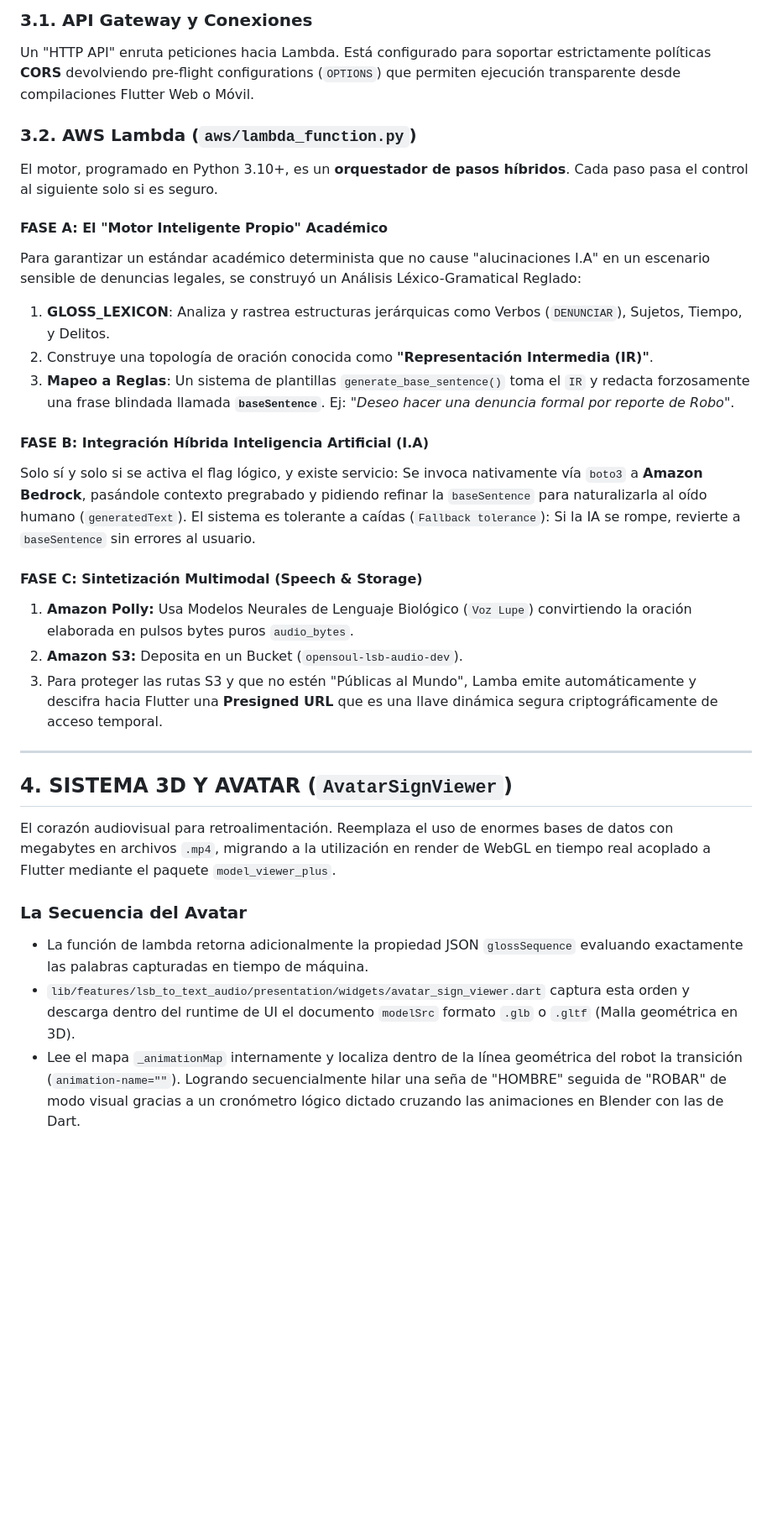
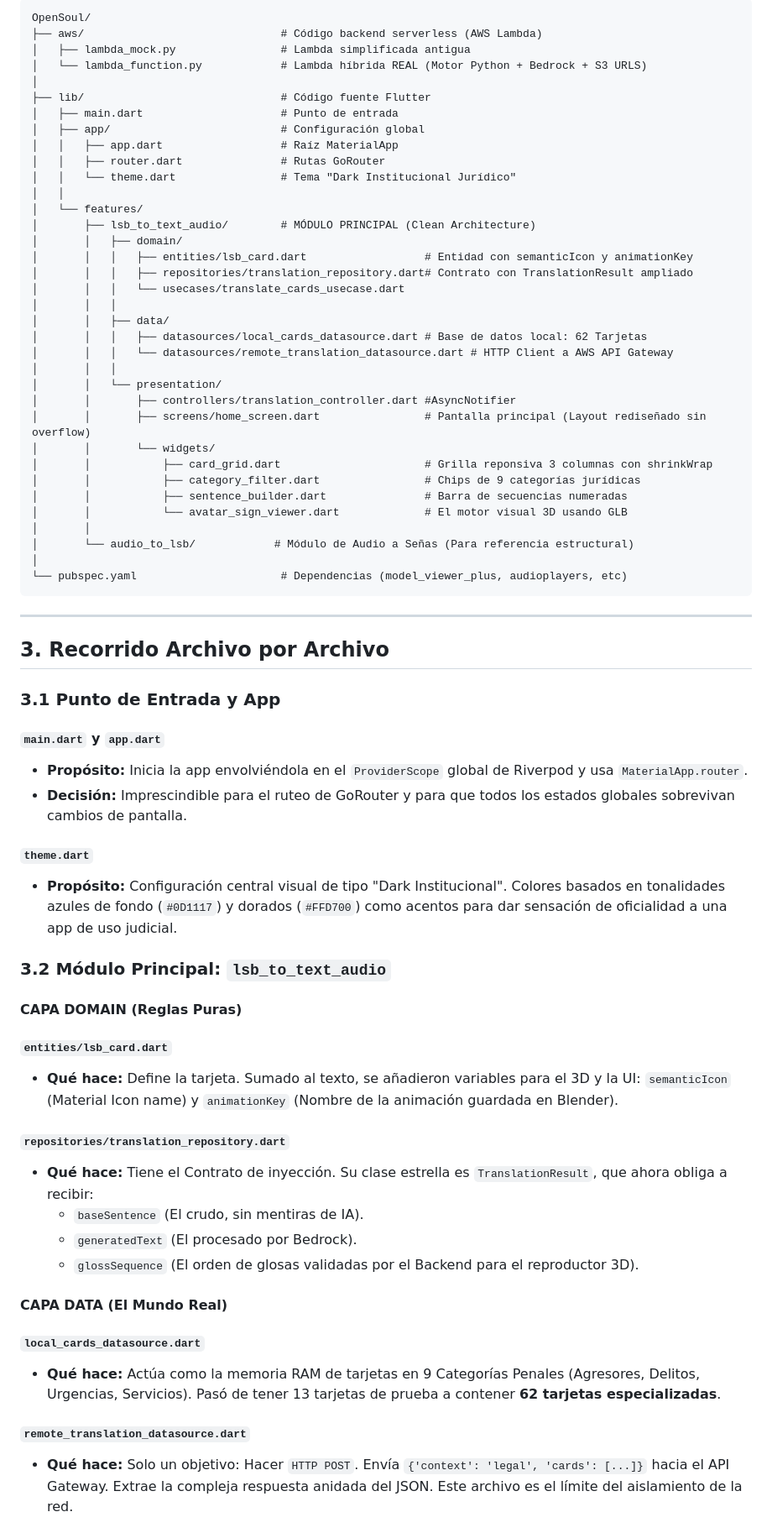
Before and after one commit to nathan95oks/OpenSoul, a Markdown page: documentacion_1.md, the part around one of its changes. Shown at 84% size. Drawn GitHub-style; blank space fills up the shorter version.

Commit message:
docs: reformatted documentacion_1.md to strictly follow the official structural guide requested

````diff
--- a/documentacion_1.md
+++ b/documentacion_1.md
@@ -32,31 +41,73 @@ La pesada carga algorítmica no gasta ciclos de la batería del dispositivo móv
 
-### 3.1. API Gateway y Conexiones
-Un "HTTP API" enruta peticiones hacia Lambda. Está configurado para soportar estrictamente políticas **CORS** devolviendo pre-flight configurations (`OPTIONS`) que permiten ejecución transparente desde compilaciones Flutter Web o Móvil.
-
-### 3.2. AWS Lambda (`aws/lambda_function.py`)
-El motor, programado en Python 3.10+, es un **orquestador de pasos híbridos**. Cada paso pasa el control al siguiente solo si es seguro.
-
-#### FASE A: El "Motor Inteligente Propio" Académico
-Para garantizar un estándar académico determinista que no cause "alucinaciones I.A" en un escenario sensible de denuncias legales, se construyó un Análisis Léxico-Gramatical Reglado:
-1. **GLOSS_LEXICON**: Analiza y rastrea estructuras jerárquicas como Verbos (`DENUNCIAR`), Sujetos, Tiempo, y Delitos.
-2. Construye una topología de oración conocida como **"Representación Intermedia (IR)"**.
-3. **Mapeo a Reglas**: Un sistema de plantillas `generate_base_sentence()` toma el `IR` y redacta forzosamente una frase blindada llamada **`baseSentence`**. Ej: "*Deseo hacer una denuncia formal por reporte de Robo*".
-
-#### FASE B: Integración Híbrida Inteligencia Artificial (I.A)
-Solo sí y solo si se activa el flag lógico, y existe servicio:
-Se invoca nativamente vía `boto3` a **Amazon Bedrock**, pasándole contexto pregrabado y pidiendo refinar la `baseSentence` para naturalizarla al oído humano (`generatedText`). El sistema es tolerante a caídas (`Fallback tolerance`): Si la IA se rompe, revierte a `baseSentence` sin errores al usuario.
-
-#### FASE C: Sintetización Multimodal (Speech & Storage)
-1. **Amazon Polly:** Usa Modelos Neurales de Lenguaje Biológico (`Voz Lupe`) convirtiendo la oración elaborada en pulsos bytes puros `audio_bytes`.
-2. **Amazon S3:** Deposita en un Bucket (`opensoul-lsb-audio-dev`).
-3. Para proteger las rutas S3 y que no estén "Públicas al Mundo", Lamba emite automáticamente y descifra hacia Flutter una **Presigned URL** que es una llave dinámica segura criptográficamente de acceso temporal.
+```text
+OpenSoul/
+├── aws/                              # Código backend serverless (AWS Lambda)
+│   ├── lambda_mock.py                # Lambda simplificada antigua
+│   └── lambda_function.py            # Lambda híbrida REAL (Motor Python + Bedrock + S3 URLS)
+│
+├── lib/                              # Código fuente Flutter
+│   ├── main.dart                     # Punto de entrada
+│   ├── app/                          # Configuración global
+│   │   ├── app.dart                  # Raíz MaterialApp
+│   │   ├── router.dart               # Rutas GoRouter
+│   │   └── theme.dart                # Tema "Dark Institucional Jurídico"
+│   │
+│   └── features/
+│       ├── lsb_to_text_audio/        # MÓDULO PRINCIPAL (Clean Architecture)
+│       │   ├── domain/
+│       │   │   ├── entities/lsb_card.dart                  # Entidad con semanticIcon y animationKey
+│       │   │   ├── repositories/translation_repository.dart# Contrato con TranslationResult ampliado
+│       │   │   └── usecases/translate_cards_usecase.dart
+│       │   │
+│       │   ├── data/
+│       │   │   ├── datasources/local_cards_datasource.dart # Base de datos local: 62 Tarjetas
+│       │   │   └── datasources/remote_translation_datasource.dart # HTTP Client a AWS API Gateway
+│       │   │
+│       │   └── presentation/
+│       │       ├── controllers/translation_controller.dart #AsyncNotifier
+│       │       ├── screens/home_screen.dart                # Pantalla principal (Layout rediseñado sin overflow)
+│       │       └── widgets/
+│       │           ├── card_grid.dart                      # Grilla reponsiva 3 columnas con shrinkWrap
+│       │           ├── category_filter.dart                # Chips de 9 categorías jurídicas
+│       │           ├── sentence_builder.dart               # Barra de secuencias numeradas
+│       │           └── avatar_sign_viewer.dart             # El motor visual 3D usando GLB
+│       │
+│       └── audio_to_lsb/            # Módulo de Audio a Señas (Para referencia estructural)
+│
+└── pubspec.yaml                      # Dependencias (model_viewer_plus, audioplayers, etc)
+```
 
 ---
 
-## 4. SISTEMA 3D Y AVATAR (`AvatarSignViewer`)
-El corazón audiovisual para retroalimentación. Reemplaza el uso de enormes bases de datos con megabytes en archivos `.mp4`, migrando a la utilización en render de WebGL en tiempo real acoplado a Flutter mediante el paquete `model_viewer_plus`.
+## 3. Recorrido Archivo por Archivo
 
-### La Secuencia del Avatar
-* La función de lambda retorna adicionalmente la propiedad JSON `glossSequence` evaluando exactamente las palabras capturadas en tiempo de máquina.
-* `lib/features/lsb_to_text_audio/presentation/widgets/avatar_sign_viewer.dart` captura esta orden y descarga dentro del runtime de UI el documento `modelSrc` formato `.glb` o `.gltf` (Malla geométrica en 3D).
-* Lee el mapa `_animationMap` internamente y localiza dentro de la línea geométrica del robot la transición (`animation-name=""`). Logrando secuencialmente hilar una seña de "HOMBRE" seguida de "ROBAR" de modo visual gracias a un cronómetro lógico dictado cruzando las animaciones en Blender con las de Dart.
+### 3.1 Punto de Entrada y App
+
+#### `main.dart` y `app.dart`
+- **Propósito:** Inicia la app envolviéndola en el `ProviderScope` global de Riverpod y usa `MaterialApp.router`.
+- **Decisión:** Imprescindible para el ruteo de GoRouter y para que todos los estados globales sobrevivan cambios de pantalla.
+
+#### `theme.dart`
+- **Propósito:** Configuración central visual de tipo "Dark Institucional". Colores basados en tonalidades azules de fondo (`#0D1117`) y dorados (`#FFD700`) como acentos para dar sensación de oficialidad a una app de uso judicial.
+
+### 3.2 Módulo Principal: `lsb_to_text_audio`
+
+#### CAPA DOMAIN (Reglas Puras)
+
+##### `entities/lsb_card.dart`
+- **Qué hace:** Define la tarjeta. Sumado al texto, se añadieron variables para el 3D y la UI: `semanticIcon` (Material Icon name) y `animationKey` (Nombre de la animación guardada en Blender).
+
+##### `repositories/translation_repository.dart`
+- **Qué hace:** Tiene el Contrato de inyección. Su clase estrella es `TranslationResult`, que ahora obliga a recibir:
+  - `baseSentence` (El crudo, sin mentiras de IA).
+  - `generatedText` (El procesado por Bedrock).
+  - `glossSequence` (El orden de glosas validadas por el Backend para el reproductor 3D).
+
+#### CAPA DATA (El Mundo Real)
+
+##### `local_cards_datasource.dart`
+- **Qué hace:** Actúa como la memoria RAM de tarjetas en 9 Categorías Penales (Agresores, Delitos, Urgencias, Servicios). Pasó de tener 13 tarjetas de prueba a contener **62 tarjetas especializadas**.
+
+##### `remote_translation_datasource.dart`
+- **Qué hace:** Solo un objetivo: Hacer `HTTP POST`. Envía `{'context': 'legal', 'cards': [...]}` hacia el API Gateway. Extrae la compleja respuesta anidada del JSON. Este archivo es el límite del aislamiento de la red.
+
````
Also changed, not shown: other parts of documentacion_1.md (+103 -25 lines).
